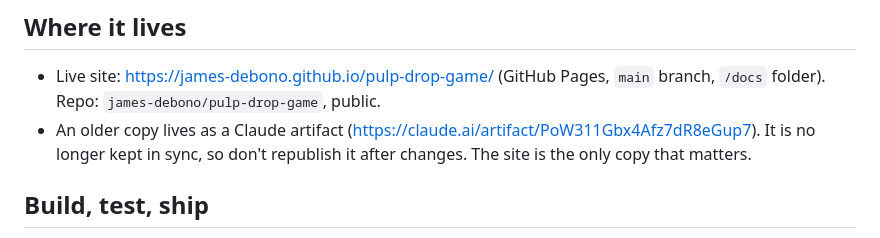
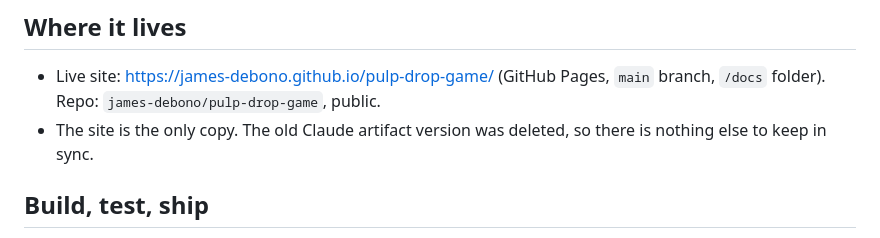
Before and after one commit to james-debono/pulp-drop-game, a Markdown page: CLAUDE.md, the part around the change. Rendered like a GitHub page.

Commit message:
Note that the Claude artifact copy is gone
Co-Authored-By: Claude Opus 5.5 <noreply@anthropic.com>

```diff
--- a/CLAUDE.md
+++ b/CLAUDE.md
@@ -5,7 +5,7 @@ A fruit-merge drop game (the Suika-style mechanic, with original code, art, soun
 ## Where it lives
 
 - Live site: https://james-debono.github.io/pulp-drop-game/ (GitHub Pages, `main` branch, `/docs` folder). Repo: `james-debono/pulp-drop-game`, public.
-- An older copy lives as a Claude artifact (https://claude.ai/artifact/PoW311Gbx4Afz7dR8eGup7). It is no longer kept in sync, so don't republish it after changes. The site is the only copy that matters.
+- The site is the only copy. The old Claude artifact version was deleted, so there is nothing else to keep in sync.
 
 ## Build, test, ship
 
```
